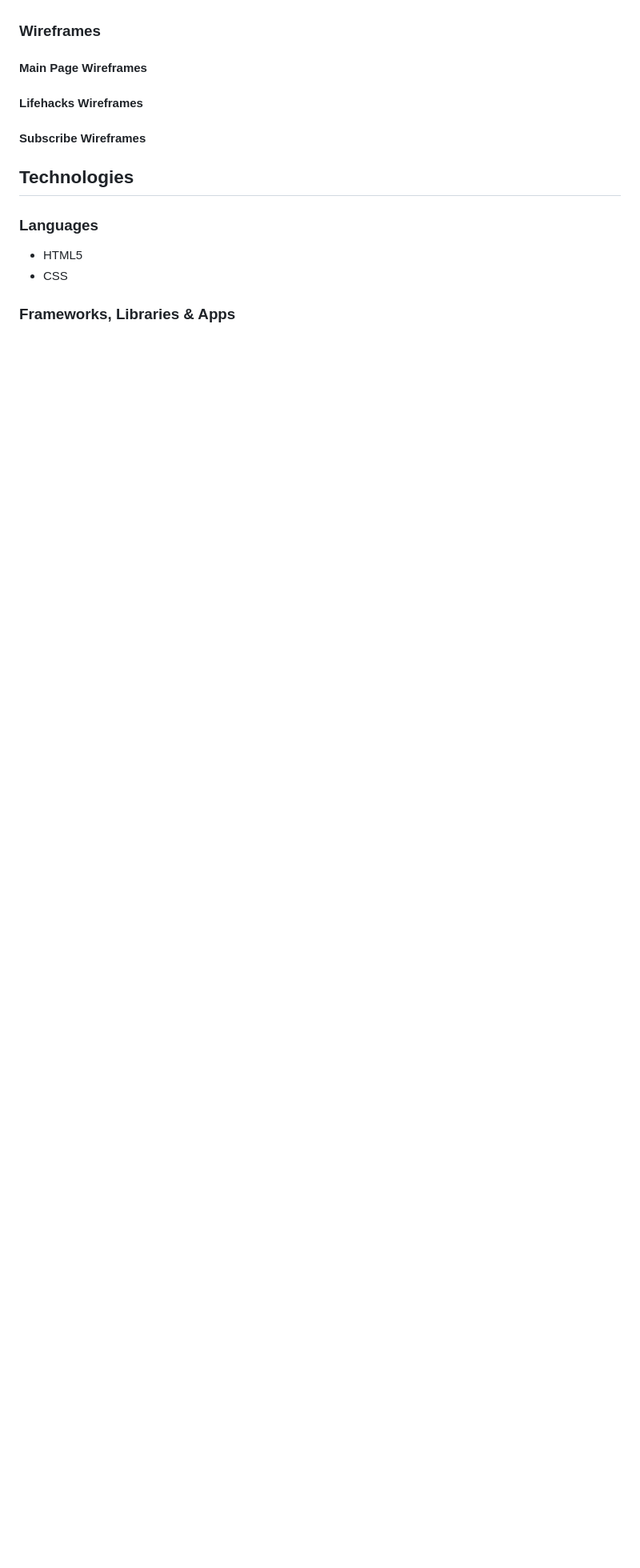
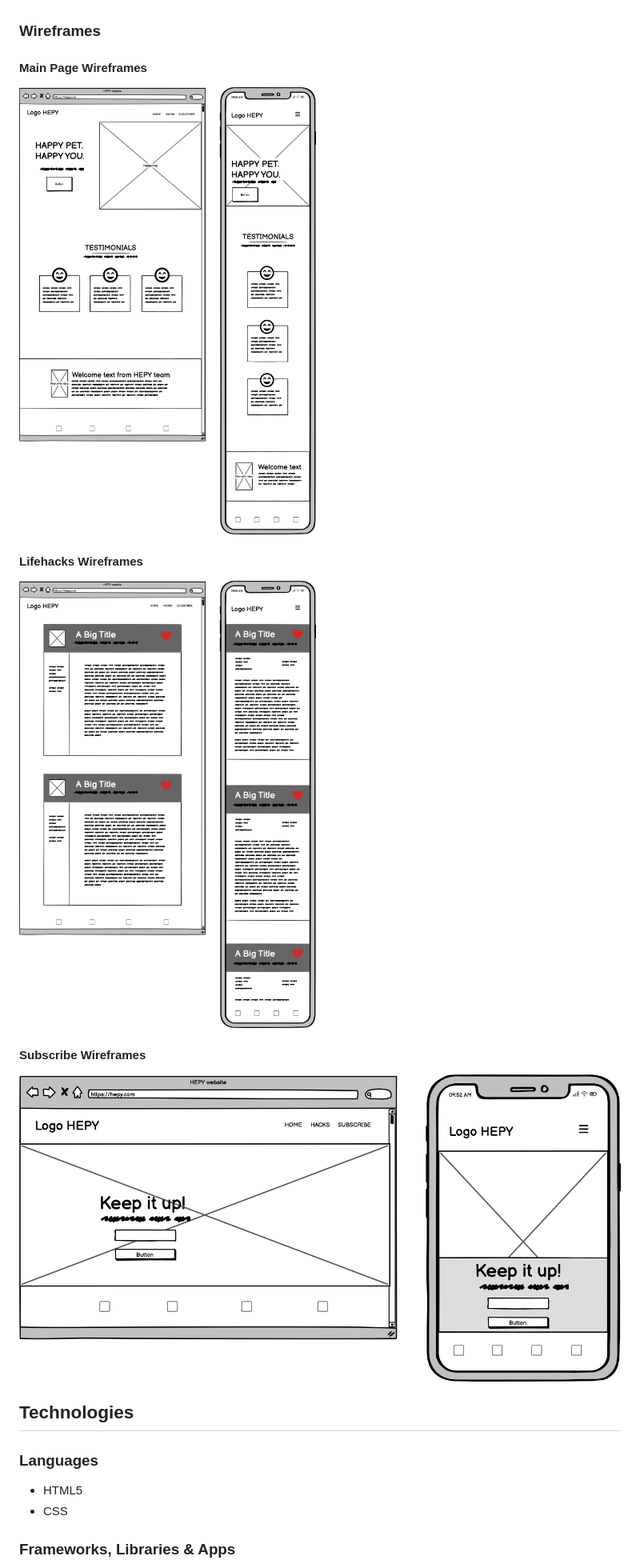
Before and after one commit to tayapro/just-works, a Markdown page: README.md, the part around the change printed below. Shown: that part at 80% size. Drawn GitHub-style; pictures changed too: assets/images/readme/landing_page.png (added), assets/images/readme/lifehacks_page.png (added), assets/images/readme/subscribe_page.png (added); blank space fills up the shorter version.

Commit message:
Add wireframes

```diff
--- a/README.md
+++ b/README.md
@@ -73,10 +73,15 @@ Wix Madefor Display font looks stylish and is easy to read.
 ### Wireframes
 
 #### Main Page Wireframes
+![Landing page](assets/images/readme/landing_page.png)
 
 #### Lifehacks Wireframes
 
+![Lifehacks page](assets/images/readme/lifehacks_page.png)
+
 #### Subscribe Wireframes
+
+![Subscribe page](assets/images/readme/subscribe_page.png)
 
 ## Technologies
 
```
Also changed, not shown: other parts of README.md (+1 -1 lines).
